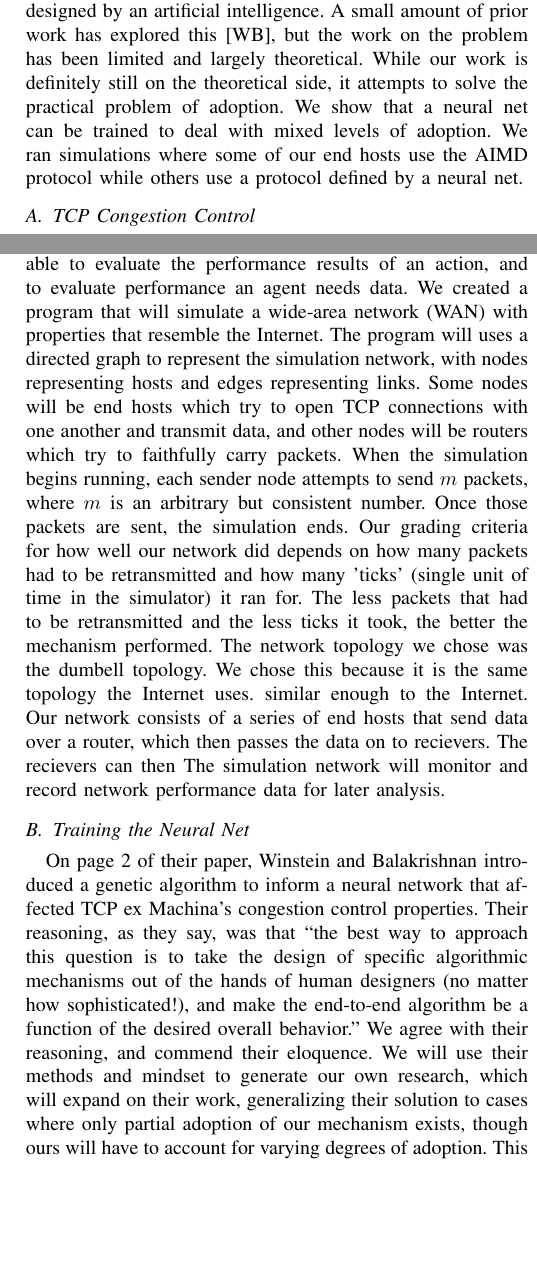
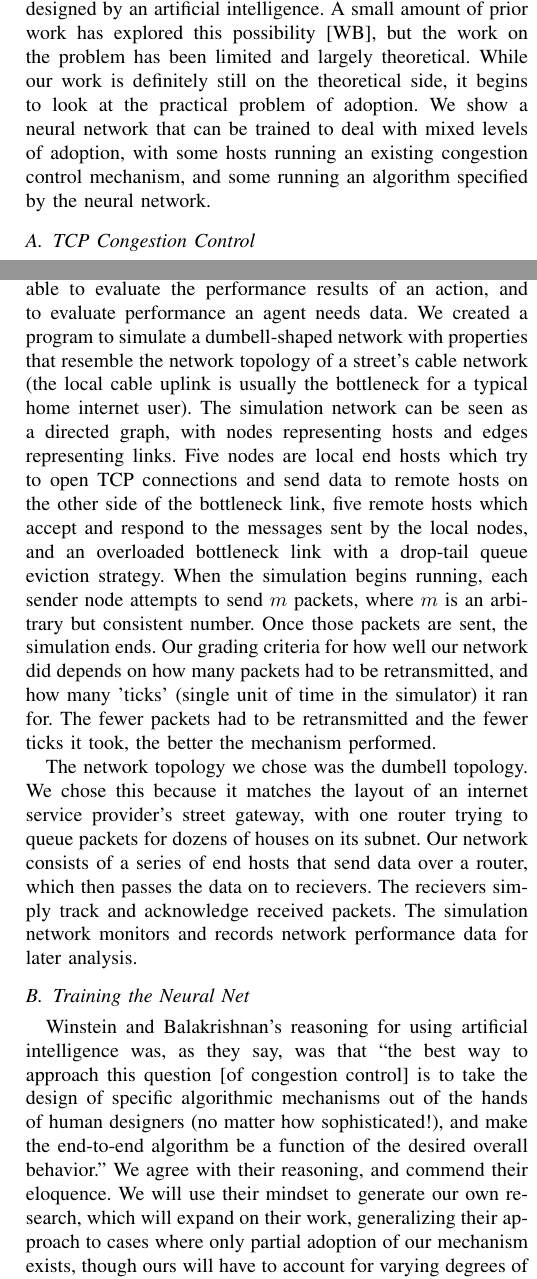
Before and after one commit to stabradi/AI_project, a LaTeX paper (AIFinal.tex): two parts of the columns of pages 1 and 2 of 2, joined at a grey line, cut so that both start at the same text, the shorter picture padded with empty space. Compiled offline with pdfLaTeX.

Commit message:
Lots of proofreading and formatting and stuff

```diff
--- a/AIFinal.tex
+++ b/AIFinal.tex
@@ -424,6 +428,3 @@ TCP congestion control mechanism at many or all adoption rates.
 
 
 \section{Introduction}
-Many aspects of TCP's existing congestion control mechanism appear to have
-been selected out of convenience rather than carefully chosen to maximize performance.
-For instance, when in the additive-increase/multiplicative-decrease (AIMD) mode, each successful packet transmission increases the size of the TCP sliding window by one, while each dropped packet cuts it in half. It seems many parameters were chosen because they were simple, not because they were the best. Our project endeavored to use an intelligent system to develop a more effective congestion control mechanism. AIMD has been improved on, most recently in TCP New Reno [REF]; however, never has the congestion control mechanism been designed by an artificial intelligence. A small amount of prior work has explored this [WB], but the work on the problem has been limited and largely theoretical. While our work is definitely still on the theoretical side, it attempts to solve the practical problem of adoption. We show that a neural net can be trained to deal with mixed levels of adoption. We ran simulations where some of our end hosts use the AIMD protocol while others use a protocol defined by a neural net.
@@ -430,6 +440,26 @@ For instance, when in the additive-increase/multiplicative-decrease (AIMD) mode,
+designed by an artificial intelligence. A small amount of prior work has
+explored this possibility [WB], but the work on the problem has been limited and
+largely theoretical. While our work is definitely still on the theoretical side,
+it begins to look at the practical problem of adoption. We show a neural
+network that can be trained to deal with mixed levels of adoption, with some
+hosts running an existing congestion control mechanism, and some running an
+algorithm specified by the neural network.
 
 \subsection{TCP Congestion Control}
-RFC 5681 specifies a congestion control mechanism for TCP called additive-increase/multiplicative-decrease (AIMD) to avoid flooding networks with more traffic than they can carry. Sending more data through a link than it is able to handle causes packet loss, introducing significant amounts of waste traffic which will consume resources without improving end to end data throughput. The congestion control mechanism currently used in TCP is known as the sliding window. The sliding window keeps track of the number of packets sent-but-not-acknowledged, and only allows $n$ packets to be in this state. When a packet is successfully acknowledged, $n$ is increased by one (additive increase); conversely, when a packet is lost, requiring retransmission, $n$ is halved (multiplicative decrease). AIMD produces a traffic profile called a ``sawtooth", in which the send rate is always approaching the current available network capacity. This sawtooth produces a lot of waste, as everytime the sawtooth dips, it's loosing efficiency.
+RFC 5681 specifies a congestion control mechanism for TCP called
+additive-increase/multiplicative-decrease (AIMD) to avoid flooding networks with
+more traffic than they can carry. Sending more data through a link than it is
+able to handle causes packet loss, introducing significant amounts of waste
+traffic which will consume resources without improving end to end data
+throughput. The congestion control mechanism currently used in TCP is known as
+the sliding window. The sliding window keeps track of the number of packets
+sent-but-not-acknowledged, and only allows $n$ packets to be in this state. When
+a packet is successfully acknowledged, $n$ is increased by one (additive
+increase); conversely, when a packet is lost, requiring retransmission, $n$ is
+halved (multiplicative decrease). AIMD produces a traffic profile called a
+``sawtooth", in which the send rate is always approaching the current available
+network capacity. This sawtooth produces a lot of waste, as everytime the
+sawtooth dips, it's loosing efficiency.
 %\begin{figure}[!t]
 %\centering
 %\includegraphics[width=2.5in]{AIMD}
@@ -450 +481 @@ We seek to address the gap in Winstein's and Balakrishnan's research by creating
-genetic algorithm that will seek to optimize performance at all adoption levels, creating a protocol that is not only better in theory, but also more likely to be adopted in practice.
+We sought to address this gap in Winstein's and Balakrishnan's research by
@@ -451,3 +485,5 @@ genetic algorithm that will seek to optimize performance at all adoption levels,
 
 \subsection{Problem Statement}
-Our goal is to eliminate as much unnecessary waste of network utilization. As part of the goal, the mechanism must have a few properties. First and foremost, it must be fair. If the machines on the system worsen performance for non-adopters, then the algorithm is considered completely non-viable. Secondly, the mechanism must actually improve network utilization compared to the baseline, in our case, AIMD. Finally, our algorithm must have a somewhat stable result. If from run to run the algorithm varies in performance wildly, the product may be practically unusable.
+Our goal wass to improve network performance (as measured by throughput and
+latency) as much as possible by eliminating unnecessary waste. A congestion
+control mechanism seeks to satisfy have a few properties. First and foremost, it
@@ -458,25 +503,37 @@ We attempted to generate an improved TCP congestion control mechanism using a ge
 \subsection{Simulation Network}
 Any structured machine learning algorithm needs to be able to evaluate
 the performance results of an action, and to evaluate performance an agent
-needs data. We created a program that will simulate a wide-area
-network (WAN) with properties that resemble the Internet. The
-program will uses a directed graph to represent the simulation network,
-with nodes representing hosts and edges representing links. Some nodes
-will be end hosts which try to open TCP connections with one another
-and transmit data, and other nodes will be routers which try to
-faithfully carry packets. When the simulation begins running,
-each sender node attempts to send $m$ packets, where $m$ is an arbitrary
-but consistent number. Once those packets are sent, the simulation ends. Our
-grading criteria for how well our network did depends on how many packets had
-to be retransmitted and how many 'ticks' (single unit of time in the simulator) it ran for.
-The less packets that had to be retransmitted and the less ticks it took, the better the
-mechanism performed.
+needs data. We created a program to simulate a dumbell-shaped network
+with properties that resemble the network topology of a street's cable network
+(the local cable uplink is usually the bottleneck for a typical home internet
+user). The simulation network can be seen as a directed graph,
+with nodes representing hosts and edges representing links. Five nodes are
+local end hosts which try to open TCP connections and send data to remote hosts
+on the other side of the bottleneck link, five remote hosts which accept and
+respond to the messages sent by the local nodes, and an overloaded bottleneck
+link with a drop-tail queue eviction strategy. When the simulation begins
+running, each sender node attempts to send $m$ packets, where $m$ is an
+arbitrary but consistent number. Once those packets are sent, the simulation
+ends. Our grading criteria for how well our network did depends on how many
+packets had to be retransmitted, and how many 'ticks' (single unit of time in
+the simulator) it ran for. The fewer packets had to be retransmitted and the
+fewer ticks it took, the better the mechanism performed.
+
 The network topology we chose was the dumbell topology. We chose this because
-it is the same topology the Internet uses.
-similar enough to the Internet. Our network consists of a series of end
-hosts that send data over a router, which then passes the data on to recievers.
-The recievers can then The simulation network will monitor and record network
+it matches the layout of an internet service provider's street gateway, with one
+router trying to queue packets for dozens of houses on its subnet. Our
+network consists of a series of end hosts that send data over a router, which
+then passes the data on to recievers. The recievers simply track and acknowledge
+received packets. The simulation network monitors and records network
 performance data for later analysis.
 
 \subsection{Training the Neural Net}
-On page 2 of their paper, Winstein and Balakrishnan introduced a genetic algorithm to inform a neural network that affected TCP ex Machina's congestion control properties. Their reasoning, as they say, was that ``the best way to approach this question is to take the design of specific algorithmic mechanisms out of the hands of human designers (no matter how sophisticated!), and make the end-to-end algorithm be a function of the desired overall behavior." We agree with their reasoning, and commend their eloquence. We will use their methods and mindset to generate our own research, which will expand on their work, generalizing their solution to cases where only partial adoption of our mechanism exists, though ours will have to account for varying degrees of adoption. This way, end hosts that use our mechanism can exist in harmony with those that do not. There are three inputs to their neural net: an exponentially weighted moving average of the time between packet sends, an exponentially weighted moving average of the time between received acknowlegements, and the ratio of round-trip time (the time it takes for a packet to reach its destination and get acknowledged) to the mimum observed round-trip time for that link. We used backpropogation to train our neural net, as opposed to their genetic algorithm. These three inputs form an observable state our net can act on.
+Winstein and Balakrishnan's reasoning for using artificial intelligence was, as
+they say, was that ``the best way to approach this question [of congestion
+control] is to take the design of specific algorithmic mechanisms out of the
+hands of human designers (no matter how sophisticated!), and make the end-to-end
+algorithm be a function of the desired overall behavior." We agree with their
+reasoning, and commend their eloquence. We will use their mindset to generate
+our own research, which will expand on their work, generalizing their approach
+to cases where only partial adoption of our mechanism exists, though ours will
+have to account for varying degrees of adoption. This way, end hosts that use
```
Also changed, not shown: AIFinal.tex (71 more changed lines).
